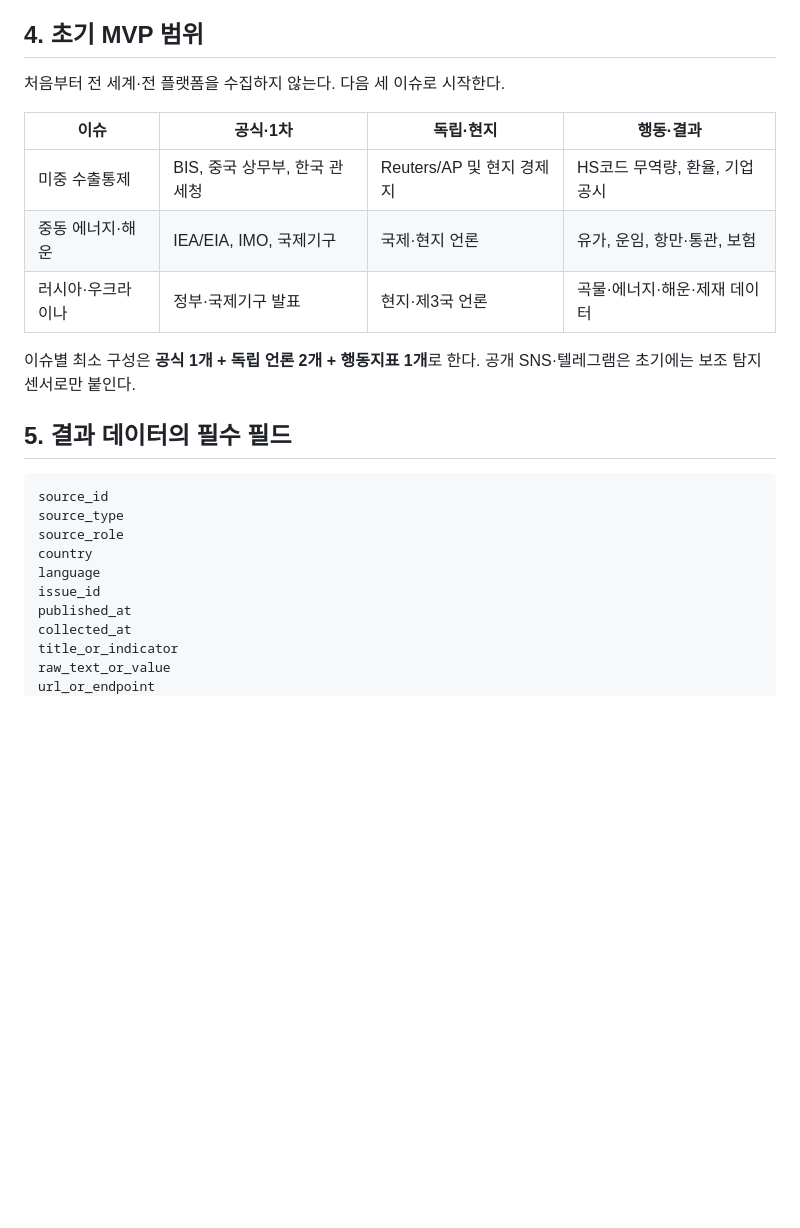
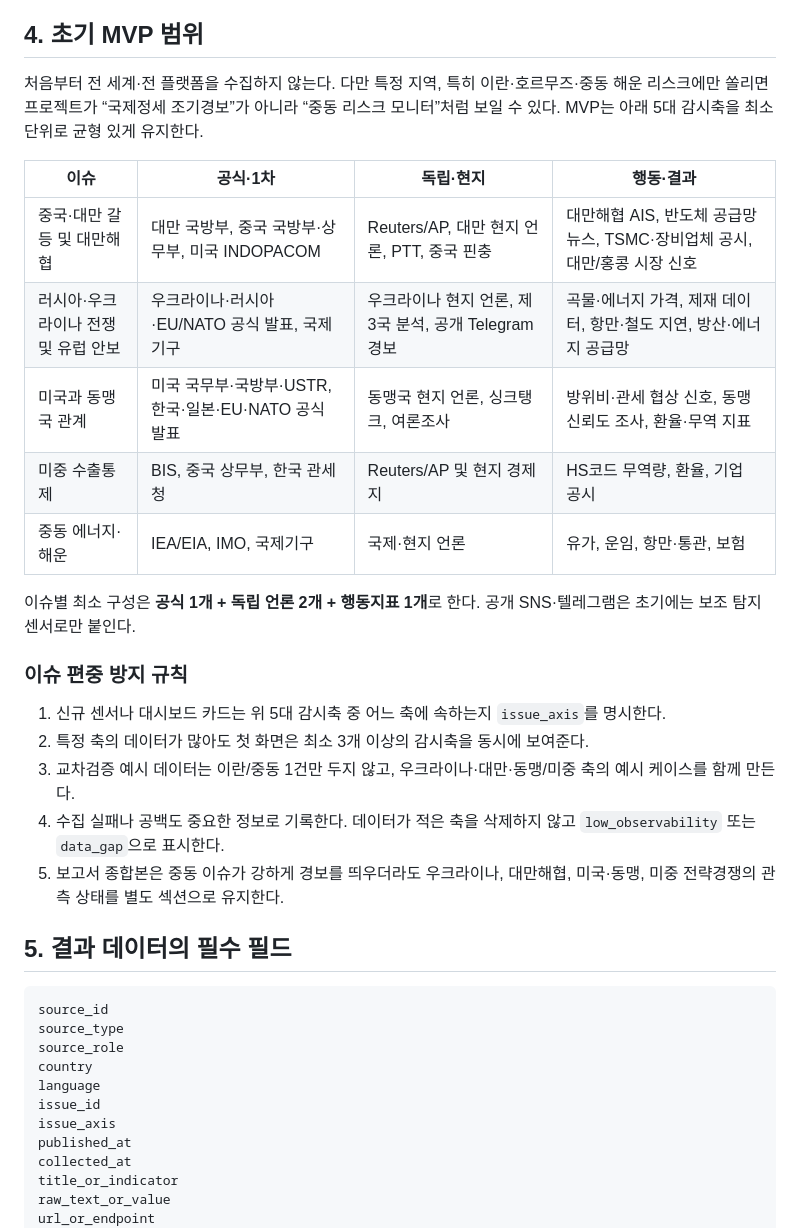
Before and after one commit to heartyhong2002-png/international-analysis, a Markdown page: docs/current/DATA_COLLECTION_ROADMAP.md, the part around the change. Drawn GitHub-style; blank space fills up the shorter version.

Commit message:
docs: balance early warning issue coverage

```diff
--- a/docs/current/DATA_COLLECTION_ROADMAP.md
+++ b/docs/current/DATA_COLLECTION_ROADMAP.md
@@ -90,15 +90,25 @@ GDELT나 뉴스 RSS를 이용해 기사량·국가·주제·논조의 변화를
 
 ## 4. 초기 MVP 범위
 
-처음부터 전 세계·전 플랫폼을 수집하지 않는다. 다음 세 이슈로 시작한다.
+처음부터 전 세계·전 플랫폼을 수집하지 않는다. 다만 특정 지역, 특히 이란·호르무즈·중동 해운 리스크에만 쏠리면 프로젝트가 “국제정세 조기경보”가 아니라 “중동 리스크 모니터”처럼 보일 수 있다. MVP는 아래 5대 감시축을 최소 단위로 균형 있게 유지한다.
 
 | 이슈 | 공식·1차 | 독립·현지 | 행동·결과 |
 |---|---|---|---|
+| 중국·대만 갈등 및 대만해협 | 대만 국방부, 중국 국방부·상무부, 미국 INDOPACOM | Reuters/AP, 대만 현지 언론, PTT, 중국 핀충 | 대만해협 AIS, 반도체 공급망 뉴스, TSMC·장비업체 공시, 대만/홍콩 시장 신호 |
+| 러시아·우크라이나 전쟁 및 유럽 안보 | 우크라이나·러시아·EU/NATO 공식 발표, 국제기구 | 우크라이나 현지 언론, 제3국 분석, 공개 Telegram 경보 | 곡물·에너지 가격, 제재 데이터, 항만·철도 지연, 방산·에너지 공급망 |
+| 미국과 동맹국 관계 | 미국 국무부·국방부·USTR, 한국·일본·EU·NATO 공식 발표 | 동맹국 현지 언론, 싱크탱크, 여론조사 | 방위비·관세 협상 신호, 동맹 신뢰도 조사, 환율·무역 지표 |
 | 미중 수출통제 | BIS, 중국 상무부, 한국 관세청 | Reuters/AP 및 현지 경제지 | HS코드 무역량, 환율, 기업 공시 |
 | 중동 에너지·해운 | IEA/EIA, IMO, 국제기구 | 국제·현지 언론 | 유가, 운임, 항만·통관, 보험 |
-| 러시아·우크라이나 | 정부·국제기구 발표 | 현지·제3국 언론 | 곡물·에너지·해운·제재 데이터 |
 
 이슈별 최소 구성은 **공식 1개 + 독립 언론 2개 + 행동지표 1개**로 한다. 공개 SNS·텔레그램은 초기에는 보조 탐지 센서로만 붙인다.
+
+### 이슈 편중 방지 규칙
+
+1. 신규 센서나 대시보드 카드는 위 5대 감시축 중 어느 축에 속하는지 `issue_axis`를 명시한다.
+2. 특정 축의 데이터가 많아도 첫 화면은 최소 3개 이상의 감시축을 동시에 보여준다.
+3. 교차검증 예시 데이터는 이란/중동 1건만 두지 않고, 우크라이나·대만·동맹/미중 축의 예시 케이스를 함께 만든다.
+4. 수집 실패나 공백도 중요한 정보로 기록한다. 데이터가 적은 축을 삭제하지 않고 `low_observability` 또는 `data_gap`으로 표시한다.
+5. 보고서 종합본은 중동 이슈가 강하게 경보를 띄우더라도 우크라이나, 대만해협, 미국·동맹, 미중 전략경쟁의 관측 상태를 별도 섹션으로 유지한다.
 
 ## 5. 결과 데이터의 필수 필드
 
@@ -109,6 +119,7 @@ source_role
 country
 language
 issue_id
+issue_axis
 published_at
 collected_at
 title_or_indicator
```
Also changed, not shown: docs/SESSION_PROMPTS.md (+7 -5 lines), docs/current/PROJECT_PLAN.md (+15 -1 lines).
